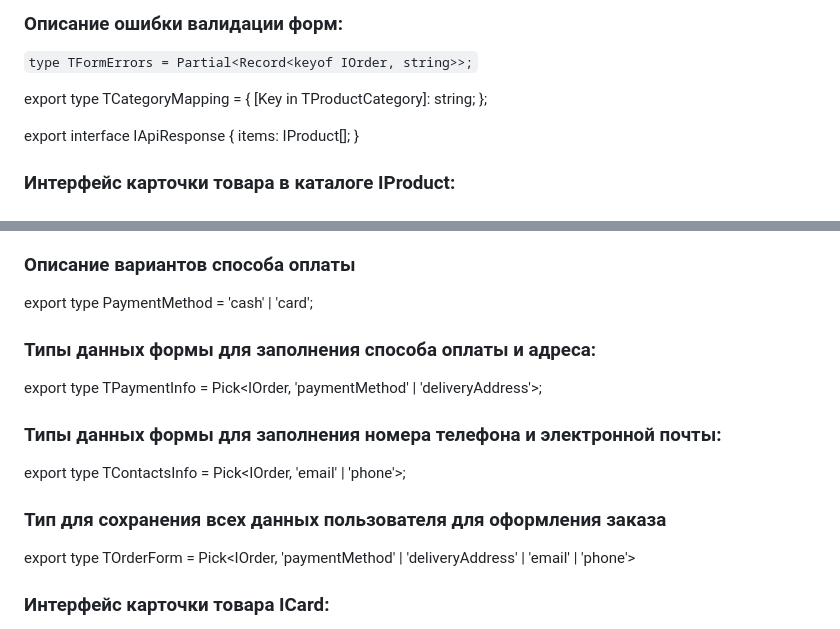
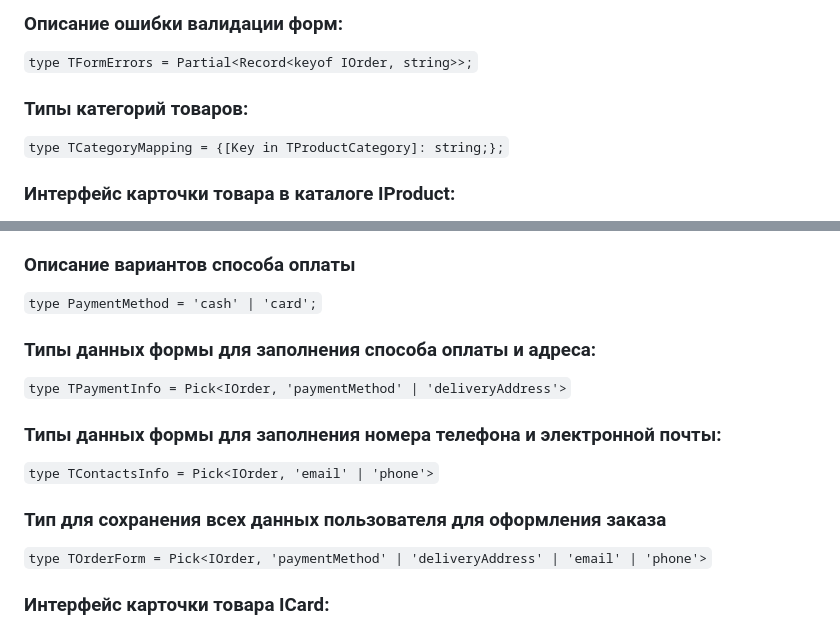
Before and after one commit to JuliAkhme/web-larek-frontend, a Markdown page: README.md, 2 parts joined by grey strips. Rendered like a GitHub page.

```diff
--- a/README.md
+++ b/README.md
@@ -84,14 +84,8 @@ yarn build
 ### Описание ошибки валидации форм:
 `type TFormErrors = Partial<Record<keyof IOrder, string>>;`
 
-
-export type TCategoryMapping = {
-    [Key in TProductCategory]: string;
-  };
-
-  export interface IApiResponse {
-    items: IProduct[];
-  }
+### Типы категорий товаров:
+`type TCategoryMapping = {[Key in TProductCategory]: string;};`
 
 ### Интерфейс карточки товара в каталоге IProduct:
 - `id: string;` - уникальный ID
@@ -130,16 +124,16 @@ export type TCategoryMapping = {
 - `phone: string;` - номер телефона
 
 ### Описание вариантов способа оплаты
-export type PaymentMethod = 'cash' | 'card';
+`type PaymentMethod = 'cash' | 'card';`
 
 ### Типы данных формы для заполнения способа оплаты и адреса:
-export type TPaymentInfo = Pick<IOrder, 'paymentMethod' | 'deliveryAddress'>;
+`type TPaymentInfo = Pick<IOrder, 'paymentMethod' | 'deliveryAddress'>`
 
 ### Типы данных формы для заполнения номера телефона и электронной почты:
-export type TContactsInfo = Pick<IOrder, 'email' | 'phone'>;
+`type TContactsInfo = Pick<IOrder, 'email' | 'phone'>`
 
 ### Тип для сохранения всех данных пользователя для оформления заказа
-export type TOrderForm = Pick<IOrder, 'paymentMethod' | 'deliveryAddress' | 'email' | 'phone'>
+`type TOrderForm = Pick<IOrder, 'paymentMethod' | 'deliveryAddress' | 'email' | 'phone'>`
 
 ### Интерфейс карточки товара ICard:
 - `id: string;` - уникальный ID
```
